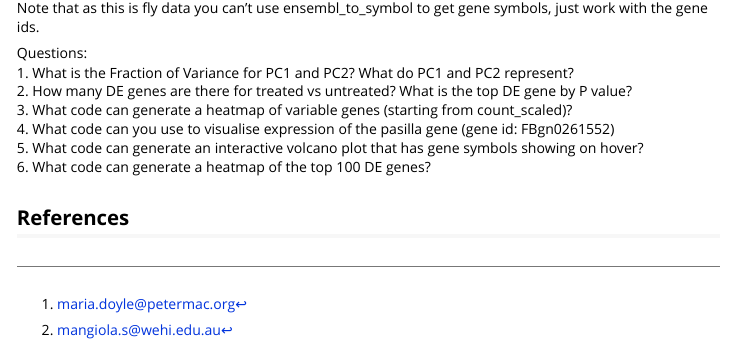
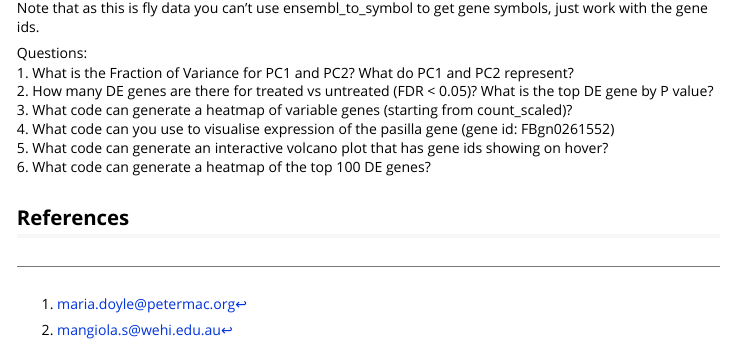
Before and after one commit to stemangiola/bioc_2020_tidytranscriptomics, an R Markdown document (vignettes/tidytranscriptomics.Rmd): the page in a window 1100 px wide, from 13130 px down. Rendered offline with R 4.5, knitr and Pandoc, with nearby package versions; some code elsewhere in the file could not run offline; a font, style sheet, LaTeX package, included part or bibliography that could not be used is replaced or left out; long lines of code are wrapped.

Commit message:
Tiny edits

```diff
--- a/vignettes/tidytranscriptomics.Rmd
+++ b/vignettes/tidytranscriptomics.Rmd
@@ -538,10 +538,10 @@ Note that as this is fly data you can't use ensembl_to_symbol to get gene symbol
 
 Questions:
 1. What is the Fraction of Variance for PC1 and PC2? What do PC1 and PC2 represent?
-2. How many DE genes are there for treated vs untreated? What is the top DE gene by P value?
+2. How many DE genes are there for treated vs untreated (FDR < 0.05)? What is the top DE gene by P value?
 3. What code can generate a heatmap of variable genes (starting from count_scaled)?
 4. What code can you use to visualise expression of the pasilla gene (gene id: FBgn0261552)
-5. What code can generate an interactive volcano plot that has gene symbols showing on hover?
+5. What code can generate an interactive volcano plot that has gene ids showing on hover?
 6. What code can generate a heatmap of the top 100 DE genes?
 
 
```
